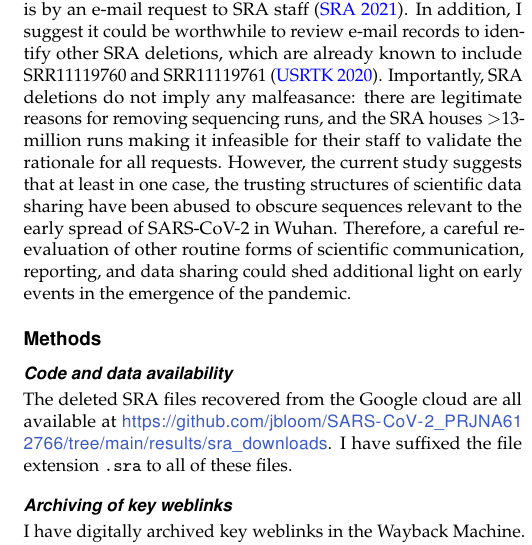
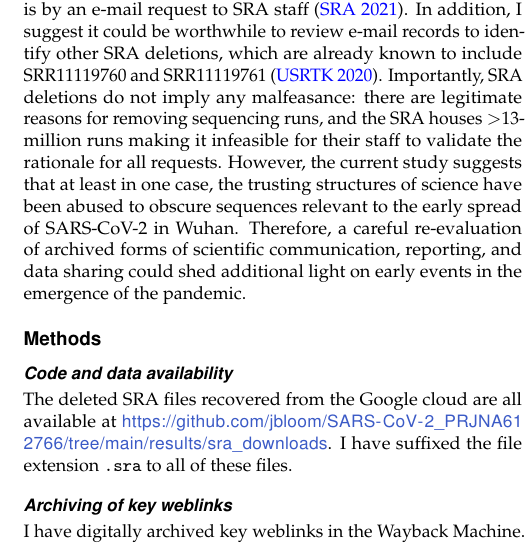
Before and after one commit to jbloom/SARS-CoV-2_PRJNA612766, a LaTeX document (paper/paper.tex): part of one column of page 9 of 14, cut so that both start at the same text. Compiled offline with pdfLaTeX.

Commit message:
full draft of Discussion

```diff
--- a/paper/paper.tex
+++ b/paper/paper.tex
@@ -352,8 +352,8 @@ More broadly, the approach taken here suggests it may be possible to learn more
 Minimally, it should be immediately possible for the NIH to determine the date and purported reason for deletion of the data set analyzed here, since the only way sequences can be deleted from the SRA is by an e-mail request to SRA staff~\citep{SRA_deletion}.
 In addition, I suggest it could be worthwhile to review e-mail records to identify other SRA deletions, which are already known to include SRR11119760 and SRR11119761~\citep{USRTK2020}.
 Importantly, SRA deletions do not imply any malfeasance: there are legitimate reasons for removing sequencing runs, and the SRA houses $>$13-million runs making it infeasible for their staff to validate the rationale for all requests.
-However, the current study suggests that at least in one case, the trusting structures of scientific data sharing have been abused to obscure sequences relevant to the early spread of SARS-CoV-2 in Wuhan.
-Therefore, a careful re-evaluation of other routine forms of scientific communication, reporting, and data sharing could shed additional light on early events in the emergence of the pandemic.
+However, the current study suggests that at least in one case, the trusting structures of science have been abused to obscure sequences relevant to the early spread of SARS-CoV-2 in Wuhan.
+Therefore, a careful re-evaluation of archived forms of scientific communication, reporting, and data sharing could shed additional light on early events in the emergence of the pandemic.
 
 \section{Methods}
 
```
